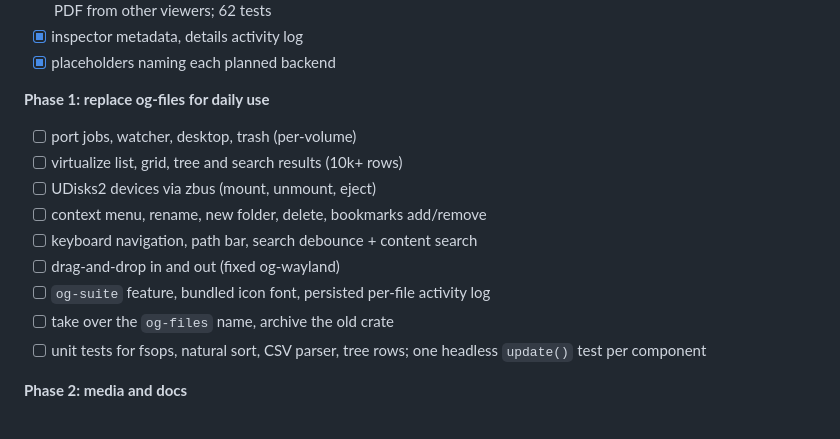
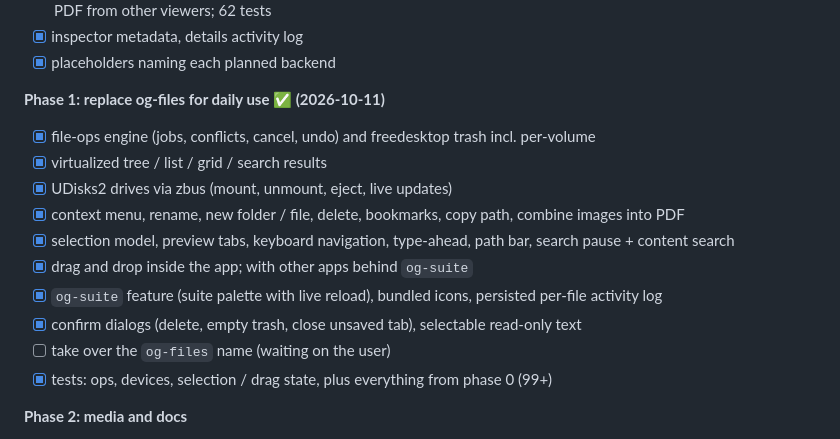
Before and after one commit to OmegaGiven/OG-OS, a Markdown page: apps/og-explorer/SPEC.md, the part around one of its changes. Drawn GitHub-style.

```diff
--- a/apps/og-explorer/SPEC.md
+++ b/apps/og-explorer/SPEC.md
@@ -386,17 +404,17 @@ entered, saved over, discarded, exported, errors.
 - [x] inspector metadata, details activity log
 - [x] placeholders naming each planned backend
 
-**Phase 1: replace og-files for daily use**
-- [ ] port jobs, watcher, desktop, trash (per-volume)
-- [ ] virtualize list, grid, tree and search results (10k+ rows)
-- [ ] UDisks2 devices via zbus (mount, unmount, eject)
-- [ ] context menu, rename, new folder, delete, bookmarks add/remove
-- [ ] keyboard navigation, path bar, search debounce + content search
-- [ ] drag-and-drop in and out (fixed og-wayland)
-- [ ] `og-suite` feature, bundled icon font, persisted per-file activity log
-- [ ] take over the `og-files` name, archive the old crate
-- [ ] unit tests for fsops, natural sort, CSV parser, tree rows; one headless
-      `update()` test per component
+**Phase 1: replace og-files for daily use ✅ (2026-10-11)**
+- [x] file-ops engine (jobs, conflicts, cancel, undo) and freedesktop trash incl. per-volume
+- [x] virtualized tree / list / grid / search results
+- [x] UDisks2 drives via zbus (mount, unmount, eject, live updates)
+- [x] context menu, rename, new folder / file, delete, bookmarks, copy path, combine images into PDF
+- [x] selection model, preview tabs, keyboard navigation, type-ahead, path bar, search pause + content search
+- [x] drag and drop inside the app; with other apps behind `og-suite`
+- [x] `og-suite` feature (suite palette with live reload), bundled icons, persisted per-file activity log
+- [x] confirm dialogs (delete, empty trash, close unsaved tab), selectable read-only text
+- [ ] take over the `og-files` name (waiting on the user)
+- [x] tests: ops, devices, selection / drag state, plus everything from phase 0 (99+)
 
 **Phase 2: media and docs**
 - [ ] audio (symphonia + cpal, waveform, tags)
```
Also changed, not shown: other parts of apps/og-explorer/SPEC.md (+37 -19 lines).
